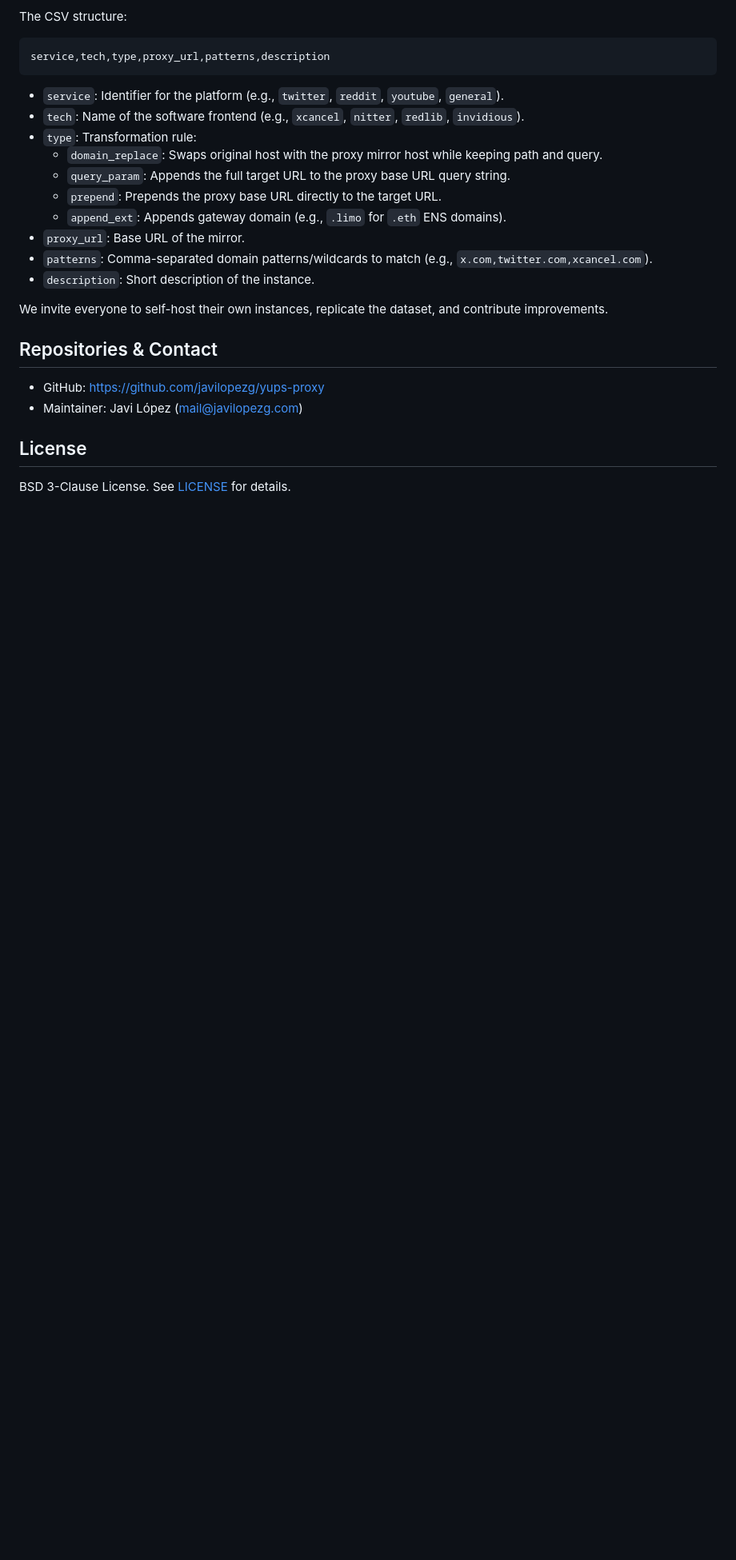
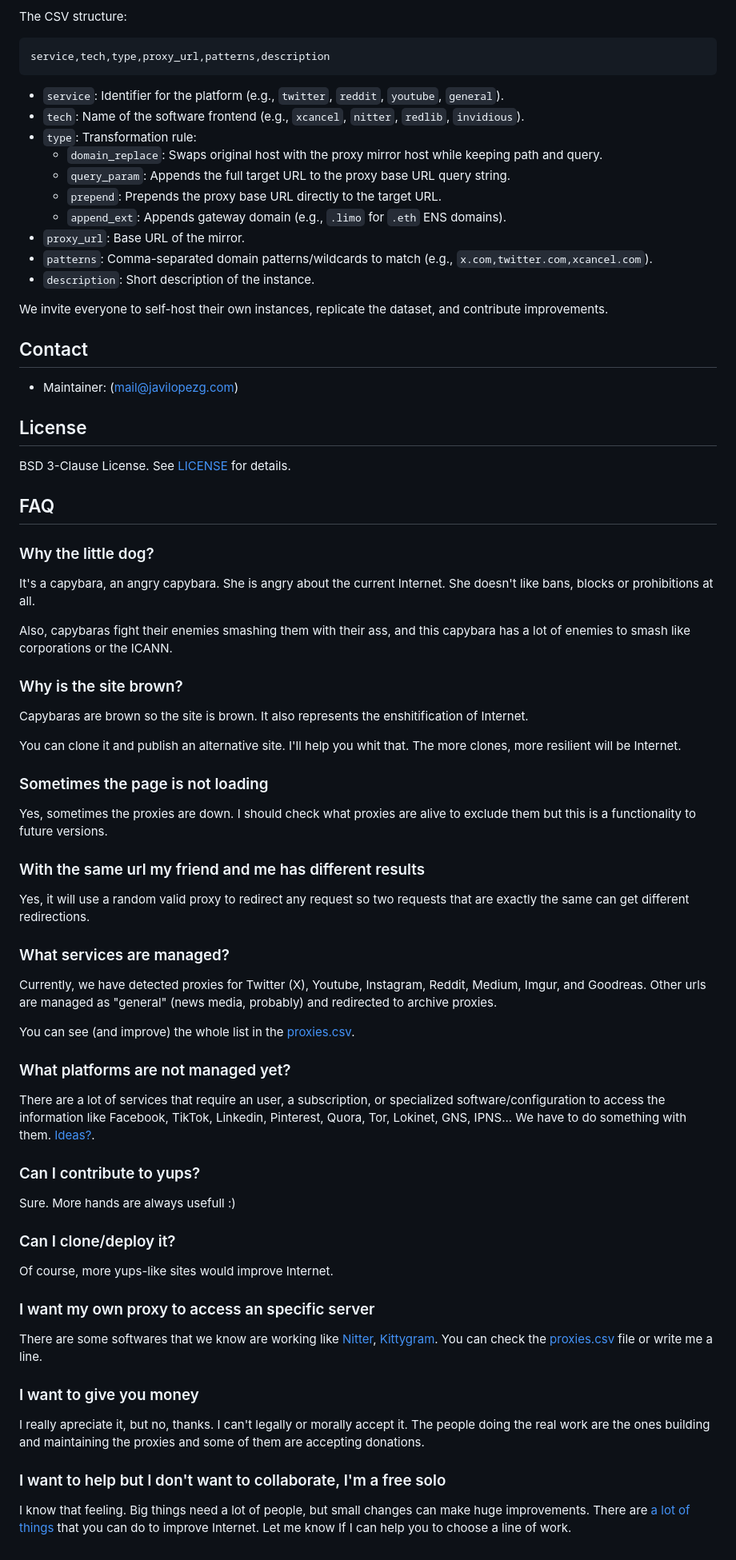
Before and after one commit to JaviLopezG/yups-proxy, a Markdown page: README.md, the part around one of its changes. Shown at 80% size. Drawn GitHub-style; blank space fills up the shorter version.

Commit message:
Add a FAQ.

```diff
--- a/README.md
+++ b/README.md
@@ -145,12 +147,83 @@ service,tech,type,proxy_url,patterns,description
 We invite everyone to self-host their own instances, replicate the dataset, and
 contribute improvements.
 
-## Repositories & Contact
+## Contact
 
-- GitHub:
-  [https://github.com/javilopezg/yups-proxy](https://github.com/javilopezg/yups-proxy)
-- Maintainer: Javi López ([mail@javilopezg.com](mailto:mail@javilopezg.com))
+- Maintainer: ([mail@javilopezg.com](mailto:mail@javilopezg.com))
 
 ## License
 
 BSD 3-Clause License. See [LICENSE](LICENSE) for details.
+
+## FAQ
+
+### Why the little dog?
+
+It's a capybara, an angry capybara. She is angry about the current Internet. She
+doesn't like bans, blocks or prohibitions at all.
+
+Also, capybaras fight their enemies smashing them with their ass, and this
+capybara has a lot of enemies to smash like corporations or the ICANN.
+
+### Why is the site brown?
+
+Capybaras are brown so the site is brown. It also represents the enshitification
+of Internet.
+
+You can clone it and publish an alternative site. I'll help you whit that. The
+more clones, more resilient will be Internet.
+
+### Sometimes the page is not loading
+
+Yes, sometimes the proxies are down. I should check what proxies are alive to
+exclude them but this is a functionality to future versions.
+
+### With the same url my friend and me has different results
+
+Yes, it will use a random valid proxy to redirect any request so two requests
+that are exactly the same can get different redirections.
+
+### What services are managed?
+
+Currently, we have detected proxies for Twitter (X), Youtube, Instagram, Reddit,
+Medium, Imgur, and Goodreas. Other urls are managed as "general" (news media,
+probably) and redirected to archive proxies.
+
+You can see (and improve) the whole list in the
+[proxies.csv](./data/proxies.csv).
+
+### What platforms are not managed yet?
+
+There are a lot of services that require an user, a subscription, or specialized
+software/configuration to access the information like Facebook, TikTok,
+Linkedin, Pinterest, Quora, Tor, Lokinet, GNS, IPNS... We have to do something
+with them. [Ideas?](mailto:mail@javilopezg.com).
+
+### Can I contribute to yups?
+
+Sure. More hands are always usefull :)
+
+### Can I clone/deploy it?
+
+Of course, more yups-like sites would improve Internet.
+
+### I want my own proxy to access an specific server
+
+There are some softwares that we know are working like
+[Nitter](https://github.com/zedeus/nitter),
+[Kittygram](https://codeberg.org/irelephant/kittygram). You can check the
+[proxies.csv](./data/proxies.csv) file or write me a line.
+
+### I want to give you money
+
+I really apreciate it, but no, thanks. I can't legally or morally accept it. The
+people doing the real work are the ones building and maintaining the proxies and
+some of them are accepting donations.
+
+### I want to help but I don't want to collaborate, I'm a free solo
+
+I know that feeling. Big things need a lot of people, but small changes can make
+huge improvements. There are
+[a lot of things](https://code.javilopezg.com/javilopezg/quijote/src/branch/main/REQUIREMENTS.md#14-nice-to-have)
+that you can do to improve Internet. Let me know If I can help you to choose a
+line of work.
```
Also changed, not shown: other parts of README.md (+3 -1 lines).
